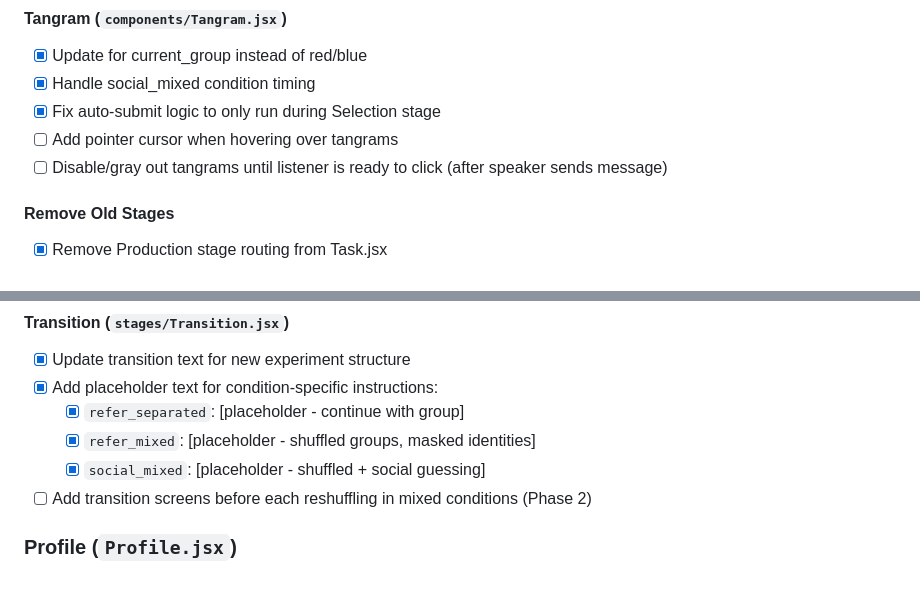
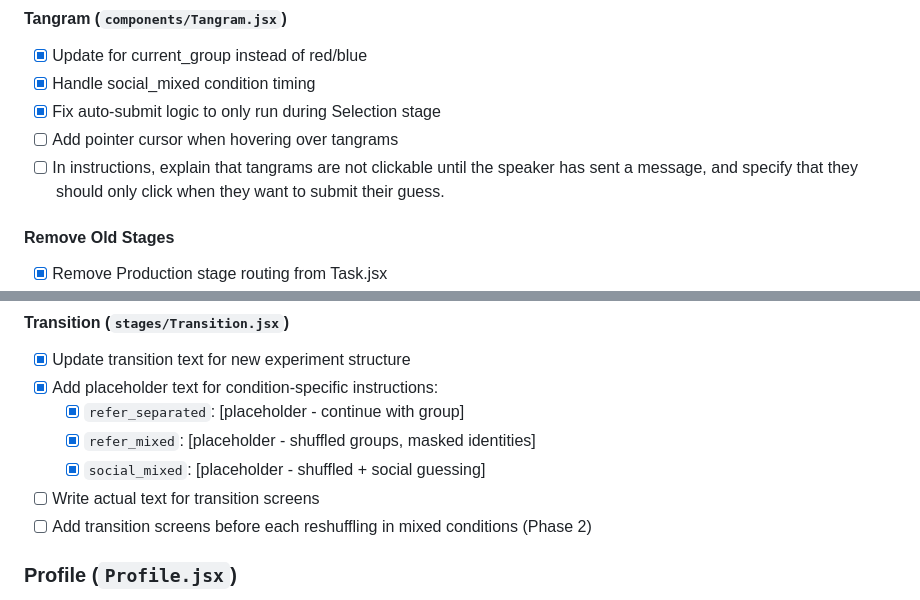
Before and after one commit to aliciamchen/lexical-variation, a Markdown page: experiment/TODOS.md, 2 parts joined by grey strips. Rendered like a GitHub page.

```diff
--- a/experiment/TODOS.md
+++ b/experiment/TODOS.md
@@ -164,7 +178,7 @@ This is the major structural change. The old Phase 2 (production task) and Phase
 - [x] Handle social_mixed condition timing
 - [x] Fix auto-submit logic to only run during Selection stage
 - [ ] Add pointer cursor when hovering over tangrams
-- [ ] Disable/gray out tangrams until listener is ready to click (after speaker sends message)
+- [ ] In instructions, explain that tangrams are not clickable until the speaker has sent a message, and specify that they should only click when they want to submit their guess.
 
 #### Remove Old Stages
 
@@ -180,6 +194,7 @@ This is the major structural change. The old Phase 2 (production task) and Phase
   - [x] `refer_separated`: [placeholder - continue with group]
   - [x] `refer_mixed`: [placeholder - shuffled groups, masked identities]
   - [x] `social_mixed`: [placeholder - shuffled + social guessing]
+- [ ] Write actual text for transition screens
 - [ ] Add transition screens before each reshuffling in mixed conditions (Phase 2)
 
 ### Profile (`Profile.jsx`)
```
Also changed, not shown: other parts of experiment/TODOS.md (+27 -11 lines).
